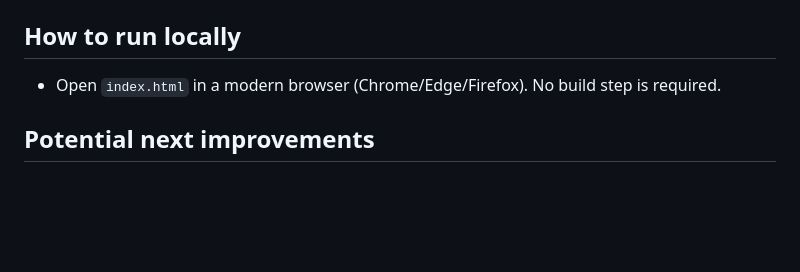
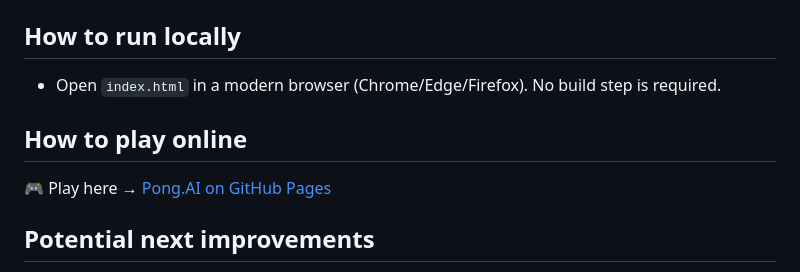
Before and after one commit to sarthak213/Pong.AI, a Markdown page: README.md, the part around the change. Drawn GitHub-style; blank space fills up the shorter version.

Commit message:
Added git hub pages playable link to README

```diff
--- a/README.md
+++ b/README.md
@@ -69,6 +69,11 @@ How to run locally
 ------------------
 - Open `index.html` in a modern browser (Chrome/Edge/Firefox). No build step is required.
 
+How to play online
+------------------
+🎮 Play here → [Pong.AI on GitHub Pages](https://sarthak213.github.io/Pong.AI/)
+
+
 Potential next improvements
 ---------------------------
 - Add unit tests for scoring and ramp math (requires refactoring into smaller modules).
```
